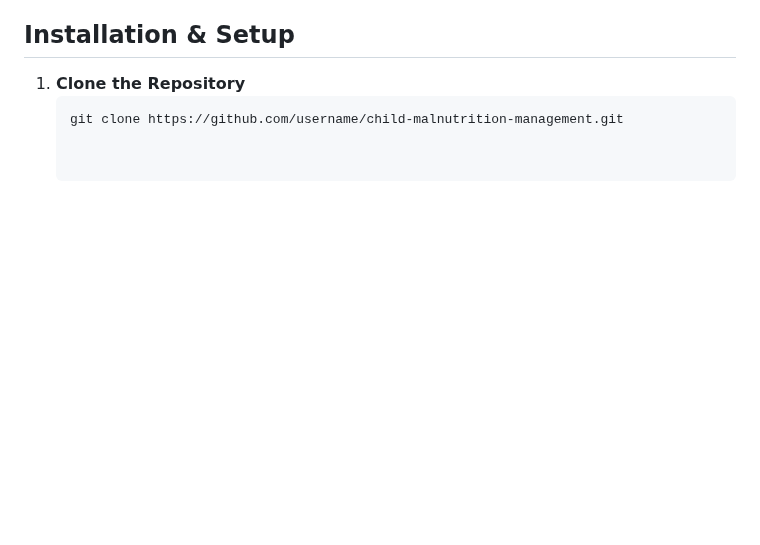
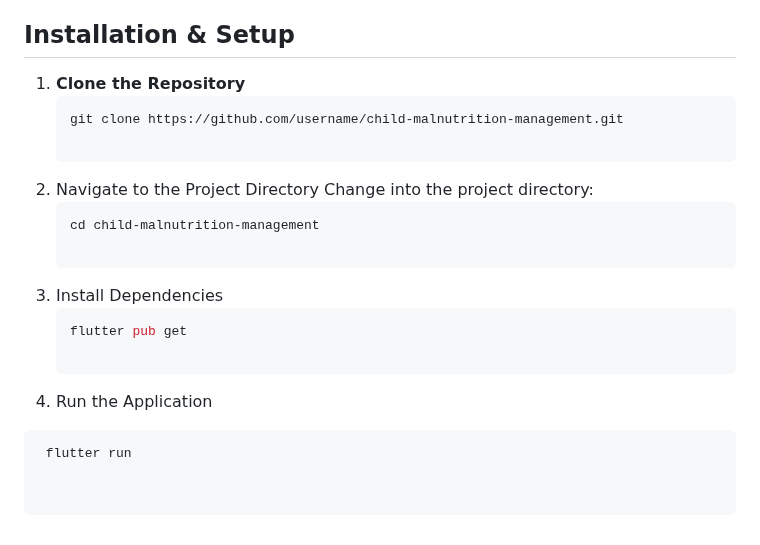
Before and after one commit to sajitheranda/medical_data_collector, a Markdown page: README.md, the part around the change. Rendered like a GitHub page; blank space fills up the shorter version.

````diff
--- a/README.md
+++ b/README.md
@@ -185,3 +185,15 @@ The application leverages Firebase Firestore as a NoSQL database to securely sto
 1. **Clone the Repository**
    ```bash
    git clone https://github.com/username/child-malnutrition-management.git
+
+2. Navigate to the Project Directory Change into the project directory:
+   ```bash
+   cd child-malnutrition-management
+
+3. Install Dependencies
+   ```bash
+   flutter pub get
+
+4. Run the Application
+  ```bash
+   flutter run
````
